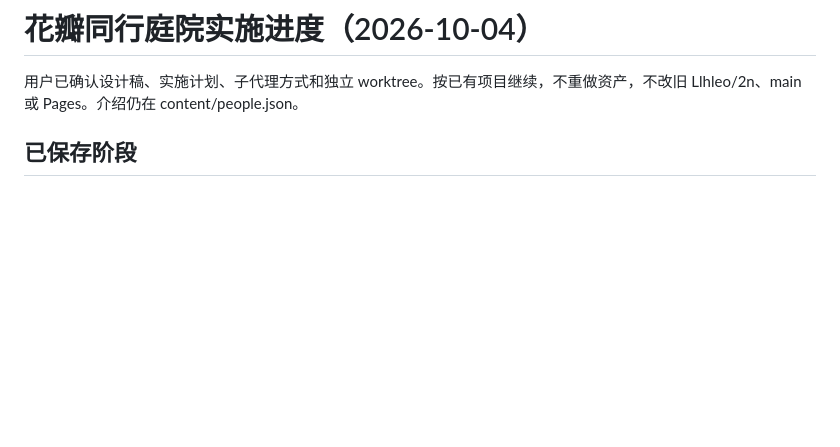
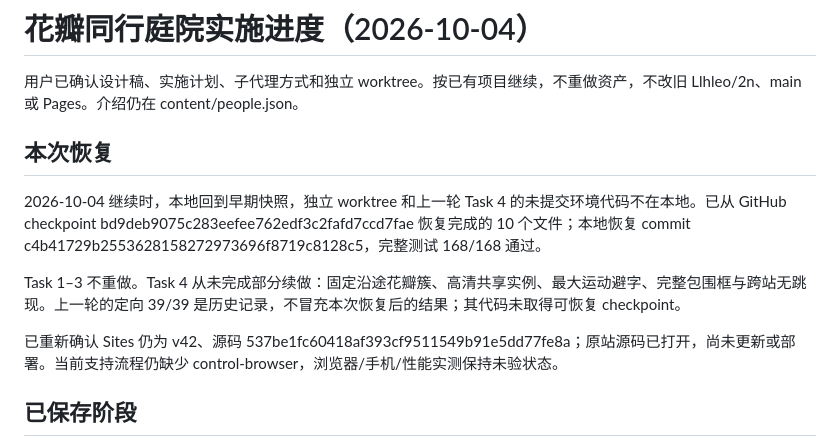
Before and after one commit to Llhleo/2n-spatial-world, a Markdown page: docs/2026-10-04-people-courtyard-progress.md, the part around the change. Rendered like a GitHub page; blank space fills up the shorter version.

Commit message:
Record checkpoint recovery and resume unfinished courtyard environment

```diff
--- a/docs/2026-10-04-people-courtyard-progress.md
+++ b/docs/2026-10-04-people-courtyard-progress.md
@@ -1,6 +1,14 @@
 # 花瓣同行庭院实施进度（2026-10-04）
 
 用户已确认设计稿、实施计划、子代理方式和独立 worktree。按已有项目继续，不重做资产，不改旧 Llhleo/2n、main 或 Pages。介绍仍在 content/people.json。
+
+## 本次恢复
+
+2026-10-04 继续时，本地回到早期快照，独立 worktree 和上一轮 Task 4 的未提交环境代码不在本地。已从 GitHub checkpoint bd9deb9075c283eefee762edf3c2fafd7ccd7fae 恢复完成的 10 个文件；本地恢复 commit c4b41729b2553628158272973696f8719c8128c5，完整测试 168/168 通过。
+
+Task 1–3 不重做。Task 4 从未完成部分续做：固定沿途花瓣簇、高清共享实例、最大运动避字、完整包围框与跨站无跳现。上一轮的定向 39/39 是历史记录，不冒充本次恢复后的结果；其代码未取得可恢复 checkpoint。
+
+已重新确认 Sites 仍为 v42、源码 537be1fc60418af393cf9511549b91e5dd77fe8a；原站源码已打开，尚未更新或部署。当前支持流程仍缺少 control-browser，浏览器/手机/性能实测保持未验状态。
 
 ## 已保存阶段
 
```
